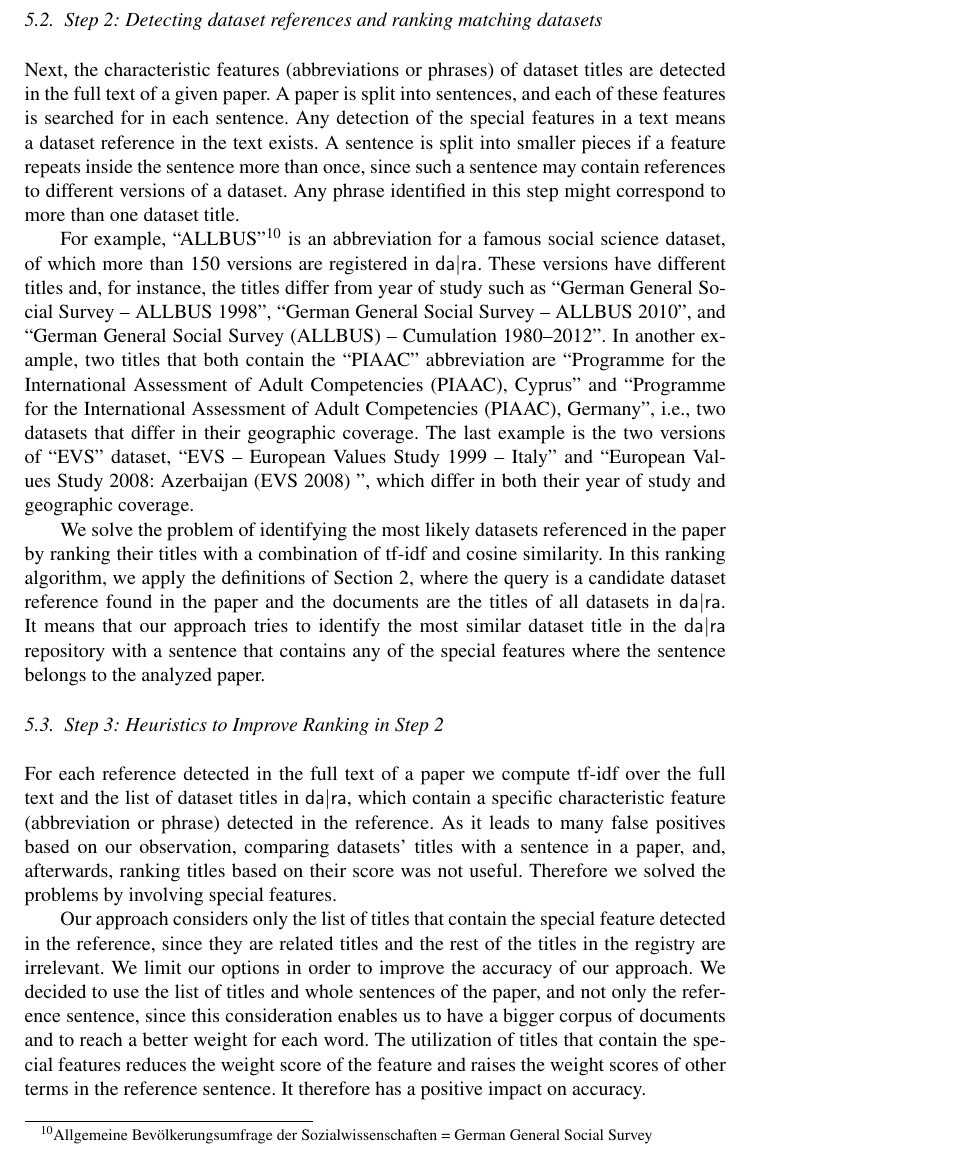
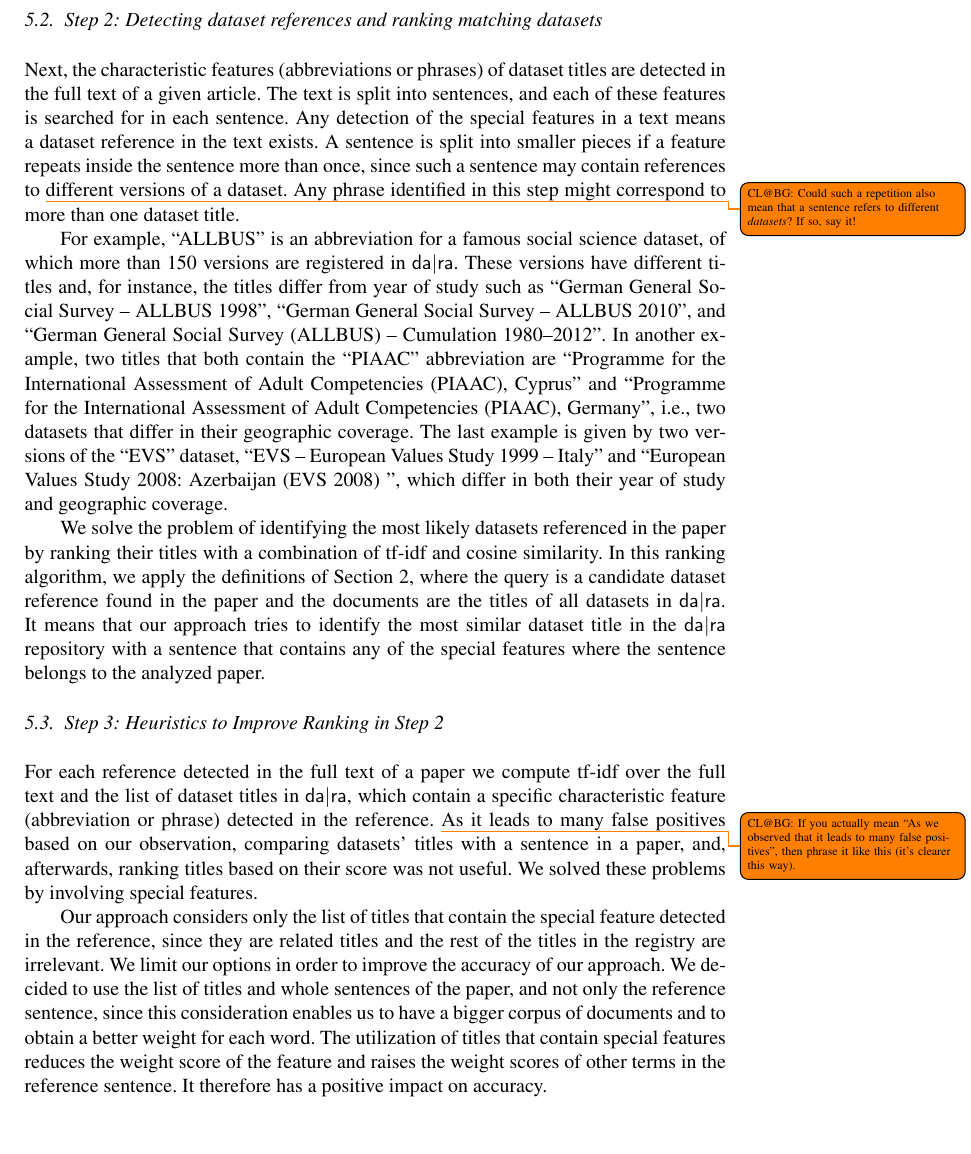
Before and after one commit to OSCOSS/Dataset_Detcter, a LaTeX document (IOS-journal/ios-book-article.tex): part of page 12 of 19, cut so that both start at the same text, the shorter picture padded with empty space. Compiled offline with pdfLaTeX.

Commit message:
minor revisions to approach section

```diff
--- a/IOS-journal/ios-book-article.tex
+++ b/IOS-journal/ios-book-article.tex
@@ -525,21 +525,26 @@ The delta update feature is not implemented in the paper, but the idea makes our
 
 \subsection{Step 2: Detecting dataset references and ranking matching datasets}
 \label{sec:detecting-ranking}
-Next, the characteristic features (abbreviations or phrases) of dataset titles are detected in the full text of a given paper. A paper is split into sentences, and each of these features is searched for in each sentence.
+Next, the characteristic features (abbreviations or phrases) of dataset titles are detected in the full text of a given article.
+The text is split into sentences, and each of these features is searched for in each sentence.
 %<newpart_30
 Any detection of the special features in a text means a dataset reference in the text exists.
 %newpart_30>
-A sentence is split into smaller pieces if a feature repeats inside the sentence more than once, since such a sentence may contain references to different versions of a dataset. Any phrase identified in this step might correspond to more than one dataset title.
+A sentence is split into smaller pieces if a feature repeats inside the sentence more than once, since such a sentence may contain references to \todo{CL@BG: Could such a repetition also mean that a sentence refers to different \emph{datasets}?  If so, say it!}different versions of a dataset.
+Any phrase identified in this step might correspond to more than one dataset title.
 
-For example, \enquote{ALLBUS}\footnote{Allgemeine Bev\"olkerungsumfrage der Sozialwissenschaften = German General Social Survey} is an abbreviation for a famous social science dataset, of which more than 150 versions are registered in {\dara}. These versions have different titles and, for instance, the titles differ from year of study such as \enquote{German General
+For example, \enquote{ALLBUS} is an abbreviation for a famous social science dataset, of which more than 150 versions are registered in {\dara}.
+These versions have different titles and, for instance, the titles differ from year of study such as \enquote{German General
 Social Survey -- ALLBUS 1998},
 %<newpart_31
 \enquote{German General Social Survey -- ALLBUS 2010}, and \enquote{German General Social Survey (ALLBUS) -- Cumulation 1980--2012}.
-In another example, two titles that both contain the \enquote{PIAAC} abbreviation are \enquote{Programme for the International Assessment of Adult Competencies (PIAAC), Cyprus} and \enquote{Programme for the International Assessment of Adult Competencies (PIAAC), Germany}, i.e., two datasets that differ in their geographic coverage. The last example is the two versions of \enquote{EVS} dataset,
+In another example, two titles that both contain the \enquote{PIAAC} abbreviation are \enquote{Programme for the International Assessment of Adult Competencies (PIAAC), Cyprus} and \enquote{Programme for the International Assessment of Adult Competencies (PIAAC), Germany}, i.e., two datasets that differ in their geographic coverage.
+The last example is given by two versions of the \enquote{EVS} dataset,
 %newpart_31>
 \enquote{EVS -- European Values Study 1999 -- Italy} and \enquote{European Values Study 2008: Azerbaijan (EVS 2008) }, which differ in both their year of study and geographic coverage.
 
-We solve the problem of identifying the most likely datasets referenced in the paper by ranking their titles with a combination of tf-idf and cosine similarity. In this ranking algorithm, we apply the definitions of Section~\ref{sec:preliminaries}, where the query is a candidate dataset reference found in the paper and the documents are the titles of all datasets in {\dara}.
+We solve the problem of identifying the most likely datasets referenced in the paper by ranking their titles with a combination of tf-idf and cosine similarity.
+In this ranking algorithm, we apply the definitions of Section~\ref{sec:preliminaries}, where the query is a candidate dataset reference found in the paper and the documents are the titles of all datasets in {\dara}.
 %<newpart_32
 It means that our approach tries to identify the most similar dataset title in the {\dara} repository with a sentence that contains any of the special features where the sentence belongs to the analyzed paper.
 %newpart_32>
@@ -549,8 +554,13 @@ It means that our approach tries to identify the most similar dataset title in t
 
 For each reference detected in the full text of a paper we compute tf-idf over the full text and the list of dataset titles in {\dara}, which contain a specific characteristic feature (abbreviation or phrase) detected in the reference.
 %<newpart_33
-As it leads to many false positives based on our observation, comparing datasets' titles with a sentence in a paper, and, afterwards, ranking titles based on their score was not useful. Therefore we solved the problems by involving special features.
+\todo{CL@BG: If you actually mean “As we observed that it leads to many false positives”, then phrase it like this (it's clearer this way).}As it leads to many false positives based on our observation, comparing datasets' titles with a sentence in a paper, and, afterwards, ranking titles based on their score was not useful.
+We solved these problems by involving special features.
 
-Our approach considers only the list of titles that contain the special feature detected in the reference, since they are related titles and the rest of the titles in the registry are irrelevant. We limit our options in order to improve the accuracy of our approach. We decided to use the list of titles and whole sentences of the paper, and not only the reference sentence, since this consideration enables us to have a bigger corpus of documents and to reach a better weight for each word. The utilization of titles that contain the special features reduces the weight score of the feature and raises the weight scores of other terms in the reference sentence. It therefore has a positive impact on accuracy.
+Our approach considers only the list of titles that contain the special feature detected in the reference, since they are related titles and the rest of the titles in the registry are irrelevant.
+We limit our options in order to improve the accuracy of our approach.
+We decided to use the list of titles and whole sentences of the paper, and not only the reference sentence, since this consideration enables us to have a bigger corpus of documents and to obtain a better weight for each word.
+The utilization of titles that contain special features reduces the weight score of the feature and raises the weight scores of other terms in the reference sentence.
+It therefore has a positive impact on accuracy.
 %newpart_33>
 
```
Also changed, not shown: IOS-journal/ios-book-article.tex (23 more changed lines).
